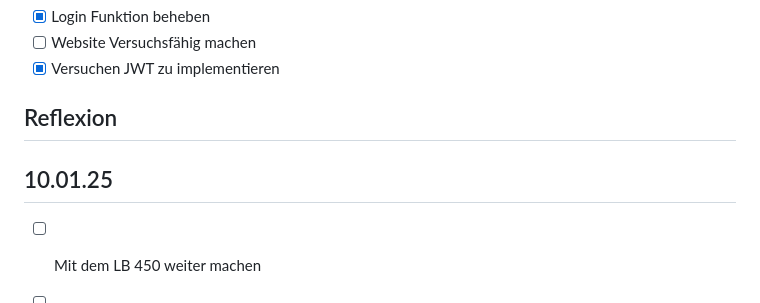
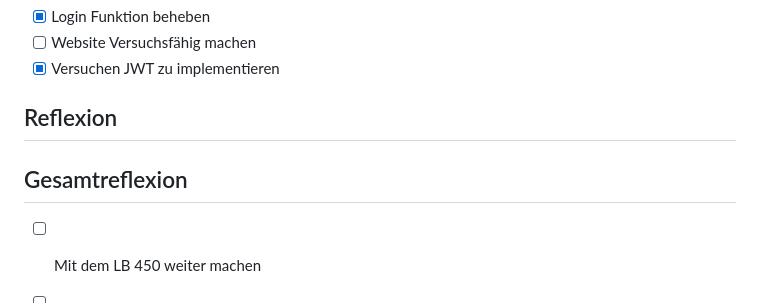
Before and after one commit to syco101/Lernperiode-7, a Markdown page: README.md, the part around the change. Rendered like a GitHub page.

```diff
--- a/README.md
+++ b/README.md
@@ -94,8 +94,9 @@ DIe Login Funktion hat leider einen Fehler bekommen denn ich nicht genau geschaf
 
 
 
+## Gesamtreflexion
 
-## 10.01.25
+
 
 - [ ] Mit dem LB 450 weiter machen
 - [ ] Website Versuchsfähig machen
```
